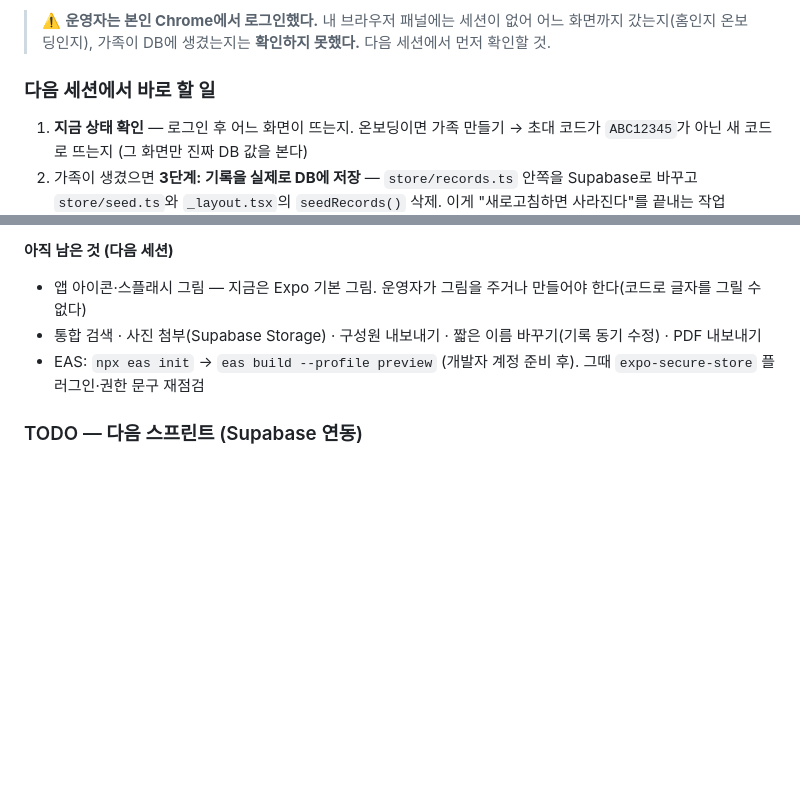
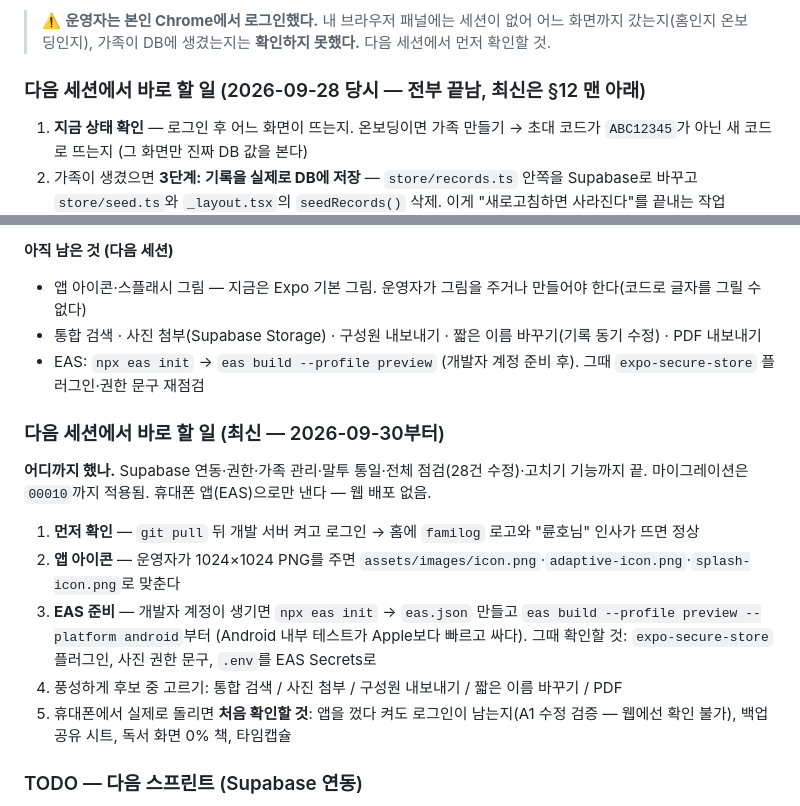
Before and after one commit to gori-eng/family-record-app, a Markdown page: CLAUDE.md, 2 parts joined by grey strips. GitHub-like rendering; blank space fills up the shorter version.

```diff
--- a/CLAUDE.md
+++ b/CLAUDE.md
@@ -954,7 +954,7 @@ await signInWithEmail(email, password);   // 성공해도 그냥 끝
 > 어느 화면까지 갔는지(홈인지 온보딩인지), 가족이 DB에 생겼는지는 **확인하지 못했다.**
 > 다음 세션에서 먼저 확인할 것.
 
-### 다음 세션에서 바로 할 일
+### 다음 세션에서 바로 할 일 (2026-09-28 당시 — 전부 끝남, 최신은 §12 맨 아래)
 1. **지금 상태 확인** — 로그인 후 어느 화면이 뜨는지. 온보딩이면 가족 만들기 → 초대 코드가
    `ABC12345`가 아닌 새 코드로 뜨는지 (그 화면만 진짜 DB 값을 본다)
 2. 가족이 생겼으면 **3단계: 기록을 실제로 DB에 저장** — `store/records.ts` 안쪽을 Supabase로 바꾸고
@@ -1588,6 +1588,19 @@ onPress 안에서 또 `showAlert`를 불러도 괜찮다 (닫힘 → 새 알림
 - 앱 아이콘·스플래시 그림 — 지금은 Expo 기본 그림. 운영자가 그림을 주거나 만들어야 한다(코드로 글자를 그릴 수 없다)
 - 통합 검색 · 사진 첨부(Supabase Storage) · 구성원 내보내기 · 짧은 이름 바꾸기(기록 동기 수정) · PDF 내보내기
 - EAS: `npx eas init` → `eas build --profile preview` (개발자 계정 준비 후). 그때 `expo-secure-store` 플러그인·권한 문구 재점검
+
+### 다음 세션에서 바로 할 일 (최신 — 2026-09-30부터)
+
+**어디까지 했나.** Supabase 연동·권한·가족 관리·말투 통일·전체 점검(28건 수정)·고치기 기능까지 끝. 마이그레이션은 `00010`까지 적용됨.
+휴대폰 앱(EAS)으로만 낸다 — 웹 배포 없음.
+
+1. **먼저 확인** — `git pull` 뒤 개발 서버 켜고 로그인 → 홈에 `familog` 로고와 "륜호님" 인사가 뜨면 정상
+2. **앱 아이콘** — 운영자가 1024×1024 PNG를 주면 `assets/images/icon.png`·`adaptive-icon.png`·`splash-icon.png`로 맞춘다
+3. **EAS 준비** — 개발자 계정이 생기면 `npx eas init` → `eas.json` 만들고 `eas build --profile preview --platform android`부터
+   (Android 내부 테스트가 Apple보다 빠르고 싸다). 그때 확인할 것: `expo-secure-store` 플러그인, 사진 권한 문구, `.env`를 EAS Secrets로
+4. 풍성하게 후보 중 고르기: 통합 검색 / 사진 첨부 / 구성원 내보내기 / 짧은 이름 바꾸기 / PDF
+5. 휴대폰에서 실제로 돌리면 **처음 확인할 것**: 앱을 껐다 켜도 로그인이 남는지(A1 수정 검증 — 웹에선 확인 불가), 백업 공유 시트,
+   독서 화면 0% 책, 타임캡슐
 
 ### TODO — 다음 스프린트 (Supabase 연동)
 - [ ] **운영자 작업:** Supabase 프로젝트 생성 → URL·**Publishable 키**를 `apps/mobile/.env`에 기입
```
Also changed, not shown: HANDOFF.md (+29 -13 lines).
